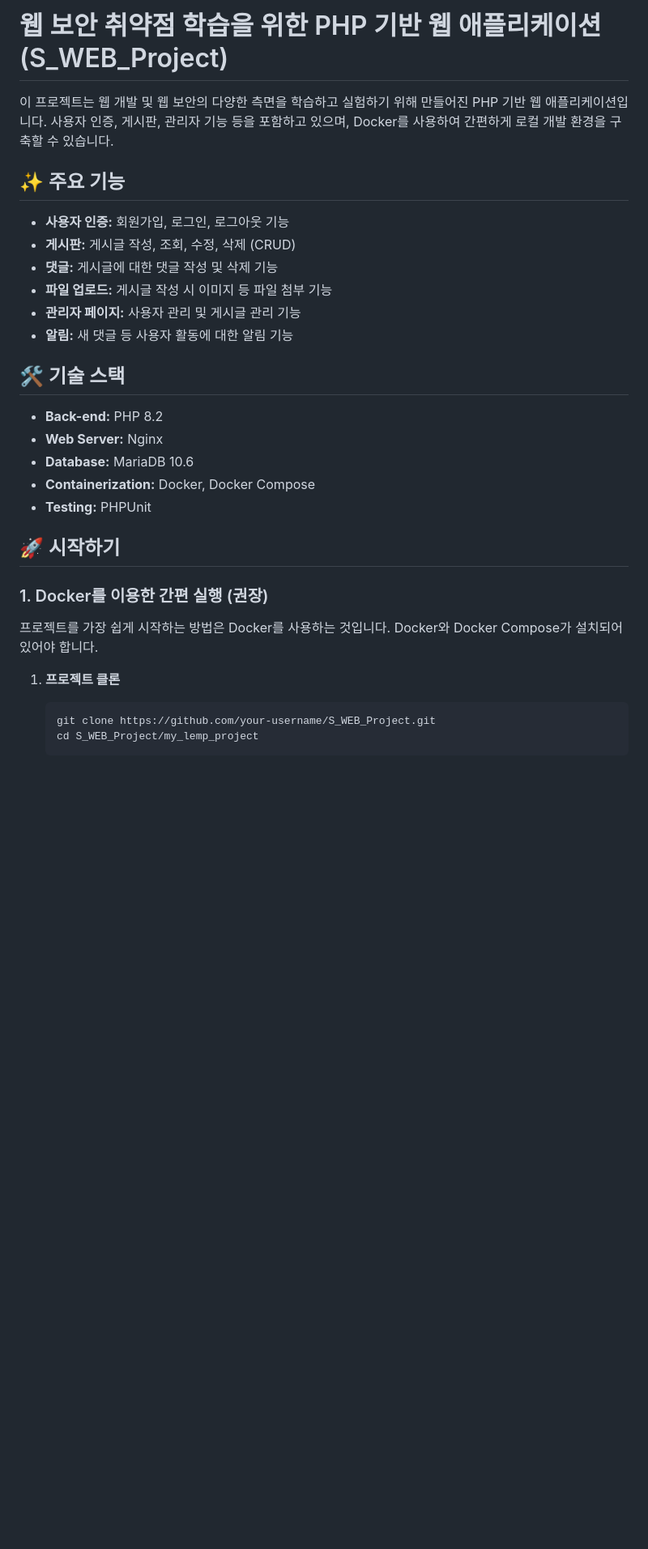
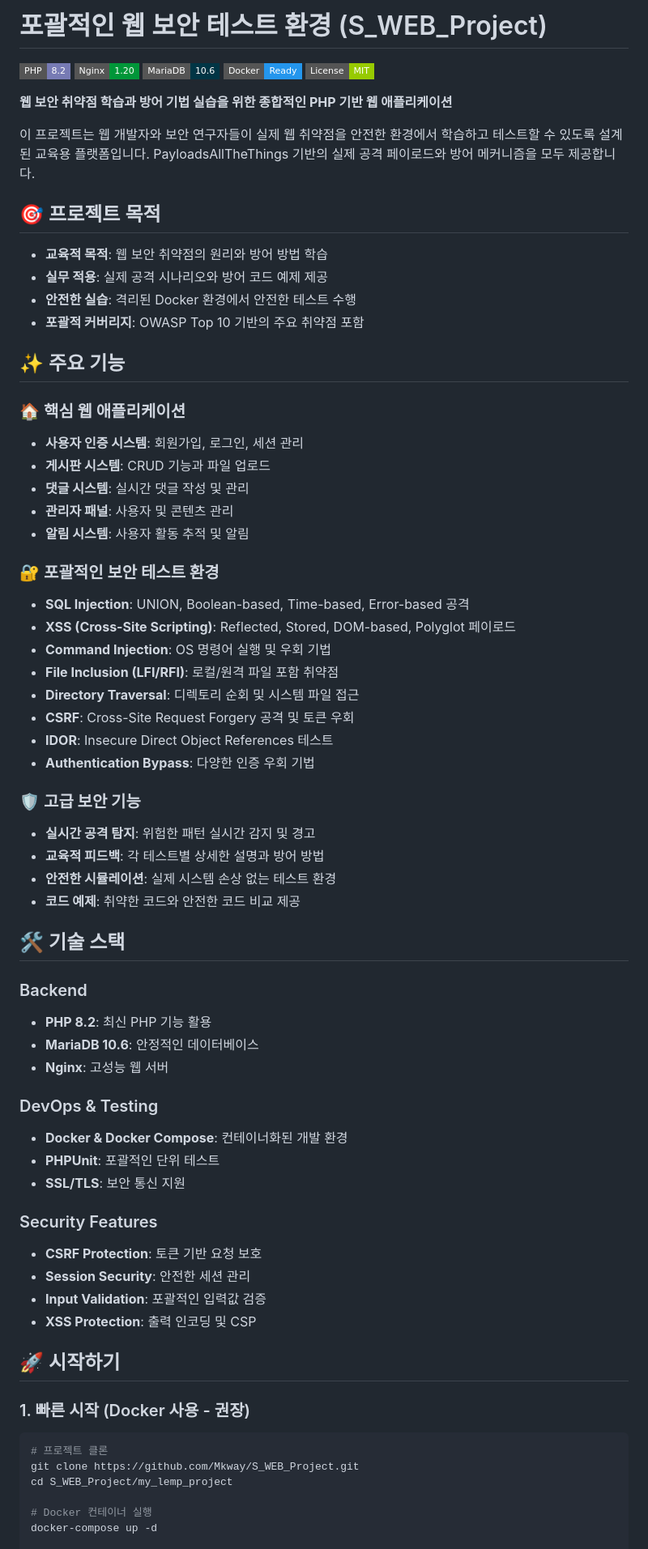
Before and after one commit to Mkway/S_WEB_Project, a Markdown page: README.md, the part around one of its changes. Shown at 81% size. Rendered like a GitHub page; badges without logos; blank space fills up the shorter version.

````diff
--- a/README.md
+++ b/README.md
@@ -1,33 +1,74 @@
-# 웹 보안 취약점 학습을 위한 PHP 기반 웹 애플리케이션 (S_WEB_Project)
+# 포괄적인 웹 보안 테스트 환경 (S_WEB_Project)
 
-이 프로젝트는 웹 개발 및 웹 보안의 다양한 측면을 학습하고 실험하기 위해 만들어진 PHP 기반 웹 애플리케이션입니다. 사용자 인증, 게시판, 관리자 기능 등을 포함하고 있으며, Docker를 사용하여 간편하게 로컬 개발 환경을 구축할 수 있습니다.
+[![PHP](https://img.shields.io/badge/PHP-8.2-777BB4?style=flat-square&logo=php)](https://php.net)
+[![Nginx](https://img.shields.io/badge/Nginx-1.20-009639?style=flat-square&logo=nginx)](https://nginx.org)
+[![MariaDB](https://img.shields.io/badge/MariaDB-10.6-003545?style=flat-square&logo=mariadb)](https://mariadb.org)
+[![Docker](https://img.shields.io/badge/Docker-Ready-2496ED?style=flat-square&logo=docker)](https://docker.com)
+[![License](https://img.shields.io/badge/License-MIT-green.svg?style=flat-square)](LICENSE)
+
+**웹 보안 취약점 학습과 방어 기법 실습을 위한 종합적인 PHP 기반 웹 애플리케이션**
+
+이 프로젝트는 웹 개발자와 보안 연구자들이 실제 웹 취약점을 안전한 환경에서 학습하고 테스트할 수 있도록 설계된 교육용 플랫폼입니다. PayloadsAllTheThings 기반의 실제 공격 페이로드와 방어 메커니즘을 모두 제공합니다.
+
+## 🎯 프로젝트 목적
+
+- **교육적 목적**: 웹 보안 취약점의 원리와 방어 방법 학습
+- **실무 적용**: 실제 공격 시나리오와 방어 코드 예제 제공
+- **안전한 실습**: 격리된 Docker 환경에서 안전한 테스트 수행
+- **포괄적 커버리지**: OWASP Top 10 기반의 주요 취약점 포함
 
 ## ✨ 주요 기능
 
-*   **사용자 인증:** 회원가입, 로그인, 로그아웃 기능
-*   **게시판:** 게시글 작성, 조회, 수정, 삭제 (CRUD)
-*   **댓글:** 게시글에 대한 댓글 작성 및 삭제 기능
-*   **파일 업로드:** 게시글 작성 시 이미지 등 파일 첨부 기능
-*   **관리자 페이지:** 사용자 관리 및 게시글 관리 기능
-*   **알림:** 새 댓글 등 사용자 활동에 대한 알림 기능
+### 🏠 **핵심 웹 애플리케이션**
+- **사용자 인증 시스템**: 회원가입, 로그인, 세션 관리
+- **게시판 시스템**: CRUD 기능과 파일 업로드
+- **댓글 시스템**: 실시간 댓글 작성 및 관리
+- **관리자 패널**: 사용자 및 콘텐츠 관리
+- **알림 시스템**: 사용자 활동 추적 및 알림
+
+### 🔐 **포괄적인 보안 테스트 환경**
+- **SQL Injection**: UNION, Boolean-based, Time-based, Error-based 공격
+- **XSS (Cross-Site Scripting)**: Reflected, Stored, DOM-based, Polyglot 페이로드
+- **Command Injection**: OS 명령어 실행 및 우회 기법
+- **File Inclusion (LFI/RFI)**: 로컬/원격 파일 포함 취약점
+- **Directory Traversal**: 디렉토리 순회 및 시스템 파일 접근
+- **CSRF**: Cross-Site Request Forgery 공격 및 토큰 우회
+- **IDOR**: Insecure Direct Object References 테스트
+- **Authentication Bypass**: 다양한 인증 우회 기법
+
+### 🛡️ **고급 보안 기능**
+- **실시간 공격 탐지**: 위험한 패턴 실시간 감지 및 경고
+- **교육적 피드백**: 각 테스트별 상세한 설명과 방어 방법
+- **안전한 시뮬레이션**: 실제 시스템 손상 없는 테스트 환경
+- **코드 예제**: 취약한 코드와 안전한 코드 비교 제공
 
 ## 🛠️ 기술 스택
 
-*   **Back-end:** PHP 8.2
-*   **Web Server:** Nginx
-*   **Database:** MariaDB 10.6
-*   **Containerization:** Docker, Docker Compose
-*   **Testing:** PHPUnit
+### Backend
+- **PHP 8.2**: 최신 PHP 기능 활용
+- **MariaDB 10.6**: 안정적인 데이터베이스
+- **Nginx**: 고성능 웹 서버
+
+### DevOps & Testing
+- **Docker & Docker Compose**: 컨테이너화된 개발 환경
+- **PHPUnit**: 포괄적인 단위 테스트
+- **SSL/TLS**: 보안 통신 지원
+
+### Security Features
+- **CSRF Protection**: 토큰 기반 요청 보호
+- **Session Security**: 안전한 세션 관리
+- **Input Validation**: 포괄적인 입력값 검증
+- **XSS Protection**: 출력 인코딩 및 CSP
 
 ## 🚀 시작하기
 
-### 1. Docker를 이용한 간편 실행 (권장)
+### 1. 빠른 시작 (Docker 사용 - 권장)
 
-프로젝트를 가장 쉽게 시작하는 방법은 Docker를 사용하는 것입니다. Docker와 Docker Compose가 설치되어 있어야 합니다.
+```bash
+# 프로젝트 클론
+git clone https://github.com/Mkway/S_WEB_Project.git
+cd S_WEB_Project/my_lemp_project
 
-1.  **프로젝트 클론**
-    ```bash
-    git clone https://github.com/your-username/S_WEB_Project.git
-    cd S_WEB_Project/my_lemp_project
-    ```
+# Docker 컨테이너 실행
+docker-compose up -d
 
````
Also changed, not shown: other parts of README.md (+160 -40 lines).
